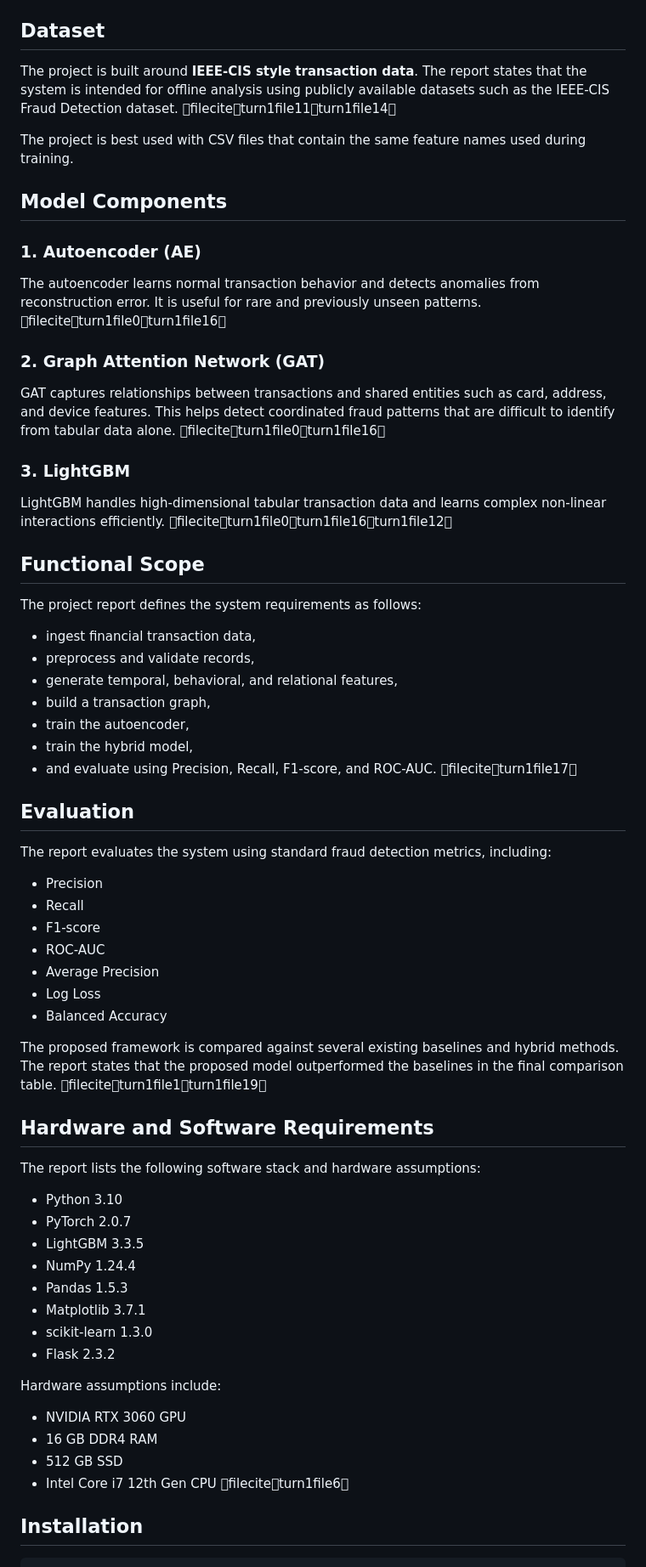
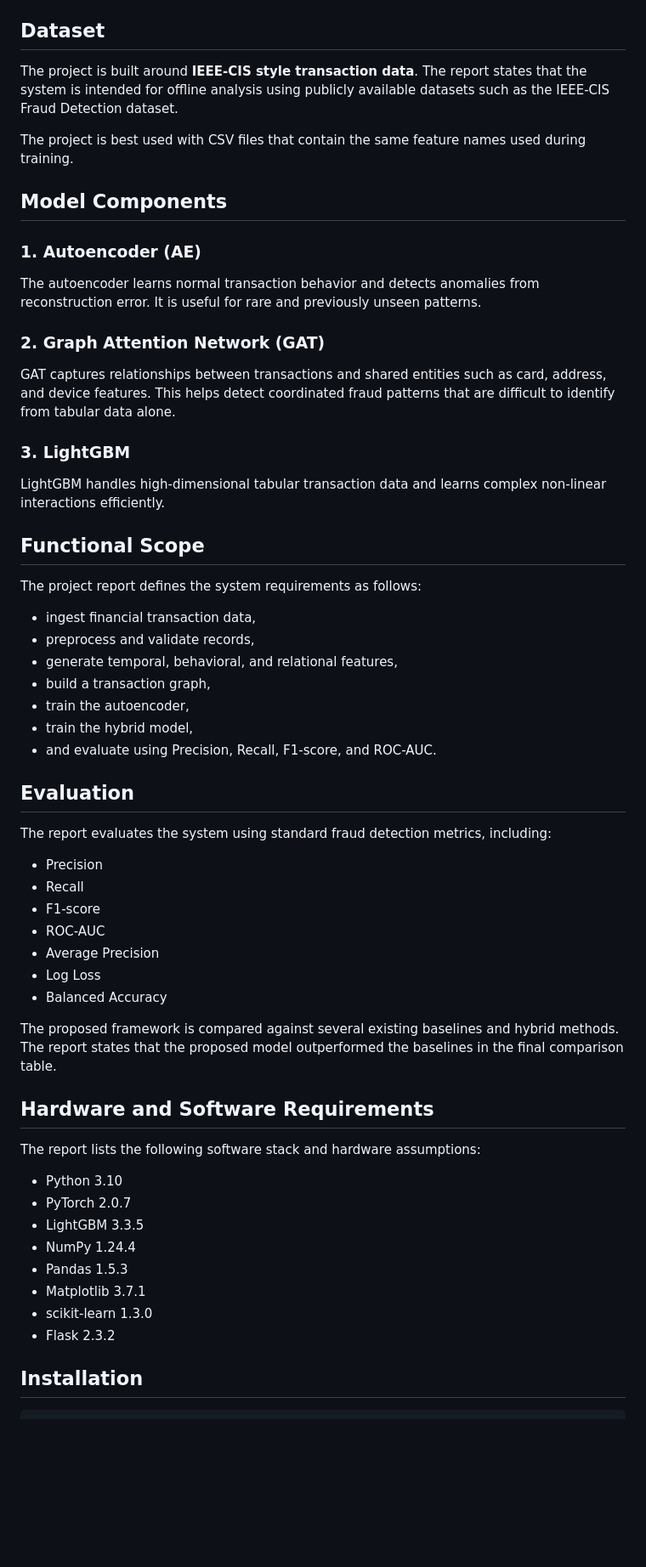
Before and after one commit to Azzanraj/hybrid-financial-fraud, a Markdown page: README.md, the part around one of its changes. Shown at 85% size. GitHub-like rendering; blank space fills up the shorter version.

```diff
--- a/README.md
+++ b/README.md
@@ -121,21 +121,20 @@ The project report also describes score allocation and threshold optimization as
 
 ## Dataset
 
-The project is built around **IEEE-CIS style transaction data**. The report states that the system is intended for offline analysis using publicly available datasets such as the IEEE-CIS Fraud Detection dataset. fileciteturn1file11turn1file14
+The project is built around **IEEE-CIS style transaction data**. The report states that the system is intended for offline analysis using publicly available datasets such as the IEEE-CIS Fraud Detection dataset.
 
 The project is best used with CSV files that contain the same feature names used during training.
 
 ## Model Components
 
 ### 1. Autoencoder (AE)
-The autoencoder learns normal transaction behavior and detects anomalies from reconstruction error. It is useful for rare and previously unseen patterns. fileciteturn1file0turn1file16
+The autoencoder learns normal transaction behavior and detects anomalies from reconstruction error. It is useful for rare and previously unseen patterns.
 
 ### 2. Graph Attention Network (GAT)
-GAT captures relationships between transactions and shared entities such as card, address, and device features. This helps detect coordinated fraud patterns that are difficult to identify from tabular data alone. fileciteturn1file0turn1file16
+GAT captures relationships between transactions and shared entities such as card, address, and device features. This helps detect coordinated fraud patterns that are difficult to identify from tabular data alone.
 
 ### 3. LightGBM
-LightGBM handles high-dimensional tabular transaction data and learns complex non-linear interactions efficiently. fileciteturn1file0turn1file16turn1file12
-
+LightGBM handles high-dimensional tabular transaction data and learns complex non-linear interactions efficiently.
 ## Functional Scope
 
 The project report defines the system requirements as follows:
@@ -146,7 +145,7 @@ The project report defines the system requirements as follows:
 - build a transaction graph,
 - train the autoencoder,
 - train the hybrid model,
-- and evaluate using Precision, Recall, F1-score, and ROC-AUC. fileciteturn1file17
+- and evaluate using Precision, Recall, F1-score, and ROC-AUC.
 
 ## Evaluation
 
@@ -160,7 +159,7 @@ The report evaluates the system using standard fraud detection metrics, includin
 - Log Loss
 - Balanced Accuracy
 
-The proposed framework is compared against several existing baselines and hybrid methods. The report states that the proposed model outperformed the baselines in the final comparison table. fileciteturn1file1turn1file19
+The proposed framework is compared against several existing baselines and hybrid methods. The report states that the proposed model outperformed the baselines in the final comparison table.
 
 ## Hardware and Software Requirements
 
@@ -174,13 +173,6 @@ The report lists the following software stack and hardware assumptions:
 - Matplotlib 3.7.1
 - scikit-learn 1.3.0
 - Flask 2.3.2
-
-Hardware assumptions include:
-
-- NVIDIA RTX 3060 GPU
-- 16 GB DDR4 RAM
-- 512 GB SSD
-- Intel Core i7 12th Gen CPU fileciteturn1file6
 
 ## Installation
 
```
Also changed, not shown: other parts of README.md (+2 -2 lines).
